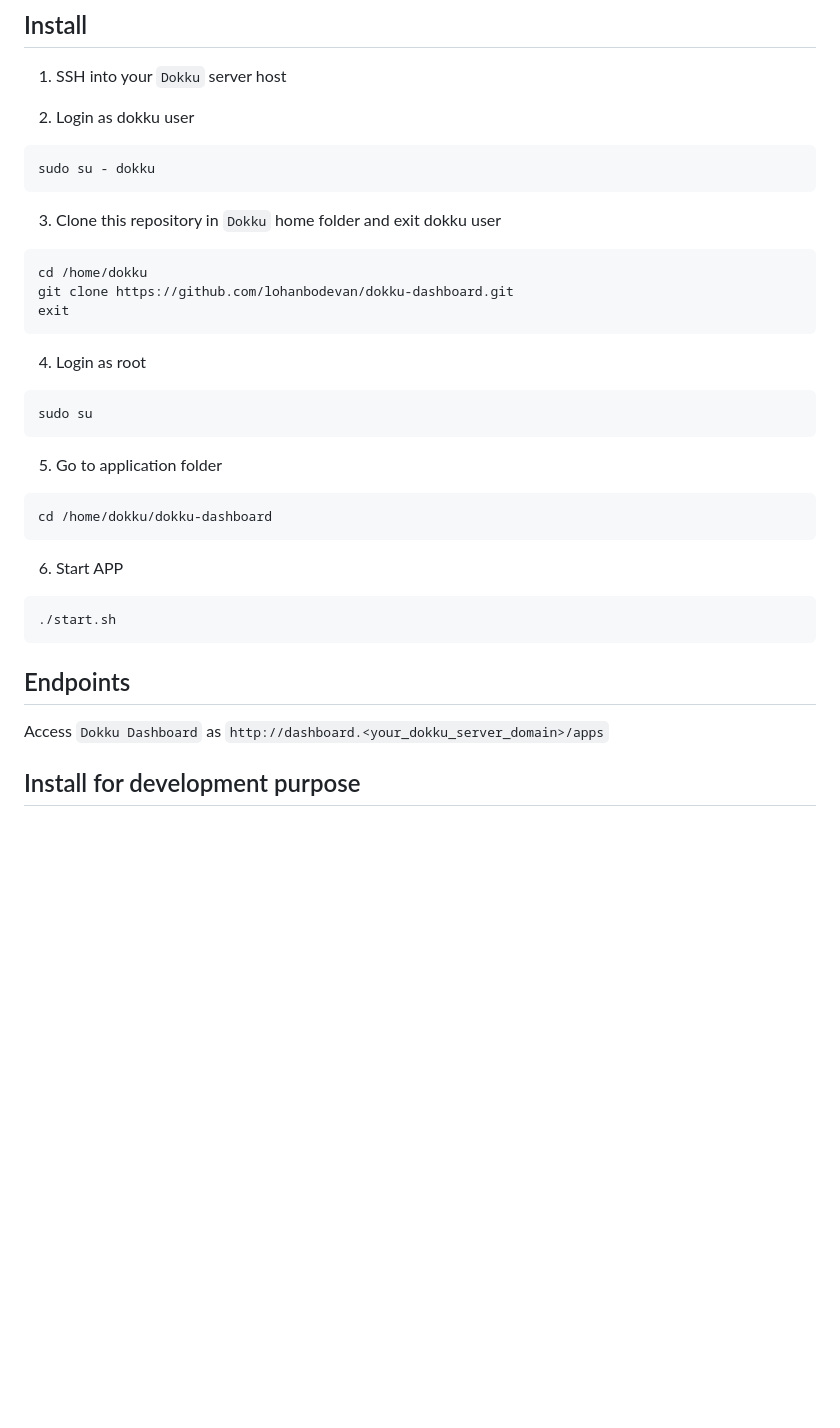
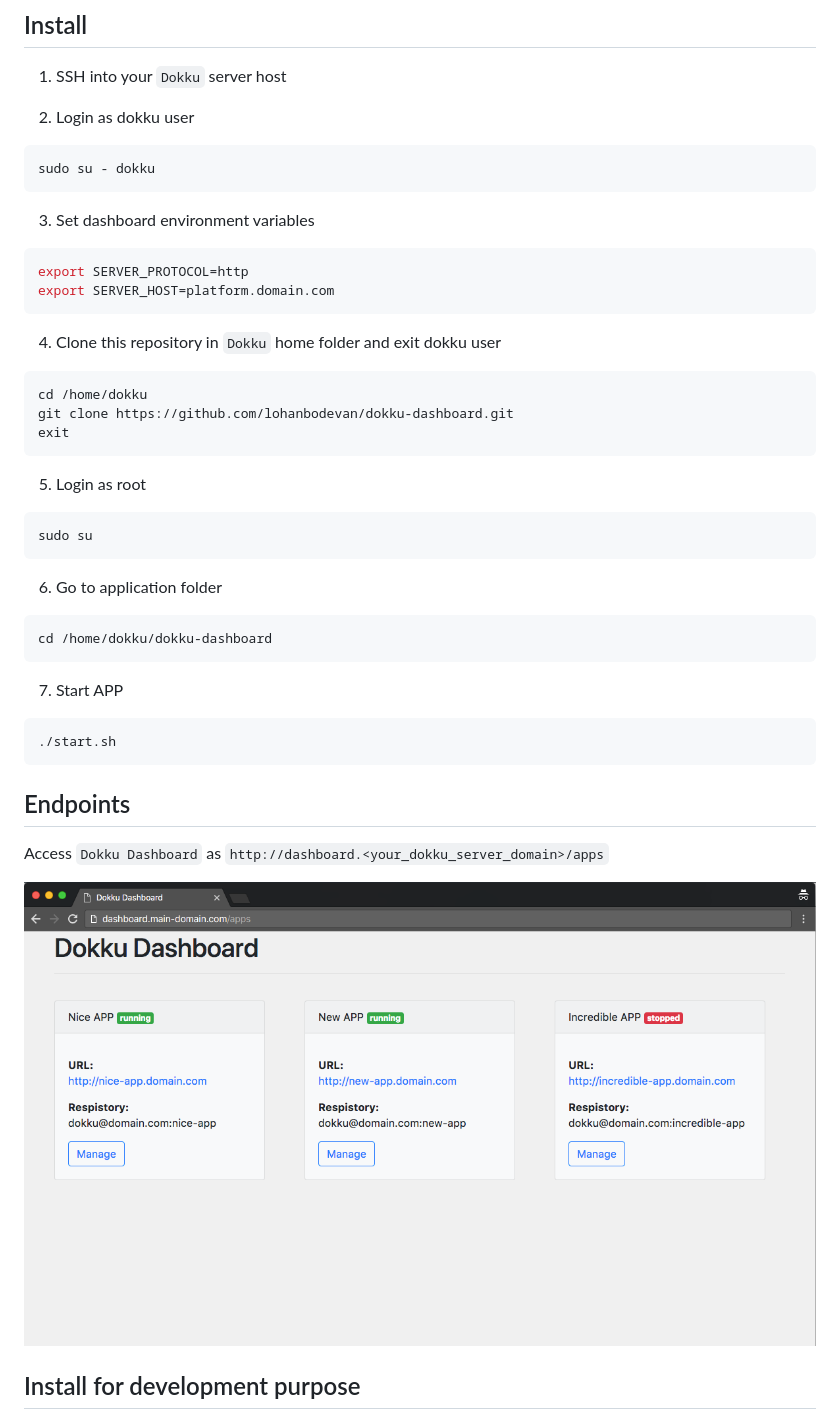
Before and after one commit to lohanbodevan/dokku-dashboard, a Markdown page: README.md, the part around the change. Drawn GitHub-style; pictures changed too: docs/dashboard.png (added); blank space fills up the shorter version.

````diff
--- a/README.md
+++ b/README.md
@@ -15,24 +15,30 @@ The goal of this project is build a web application dashboard above `Dokku` comm
 sudo su - dokku
 ```
 
-3. Clone this repository in `Dokku` home folder and exit dokku user
+3. Set dashboard environment variables
+```bash
+export SERVER_PROTOCOL=http
+export SERVER_HOST=platform.domain.com
+```
+
+4. Clone this repository in `Dokku` home folder and exit dokku user
 ```bash
 cd /home/dokku
 git clone https://github.com/lohanbodevan/dokku-dashboard.git
 exit
 ```
 
-4. Login as root
+5. Login as root
 ```bash
 sudo su
 ```
 
-5. Go to application folder
+6. Go to application folder
 ```bash
 cd /home/dokku/dokku-dashboard
 ```
 
-6. Start APP
+7. Start APP
 ```bash
 ./start.sh
 ```
@@ -40,6 +46,7 @@ cd /home/dokku/dokku-dashboard
 ## Endpoints
 Access `Dokku Dashboard` as `http://dashboard.<your_dokku_server_domain>/apps`
 
+![Dashboard](docs/dashboard.png?raw=true "Dashboard")
 
 ## Install for development purpose
 ### Setup
````
Also changed, not shown: 3 other files.
